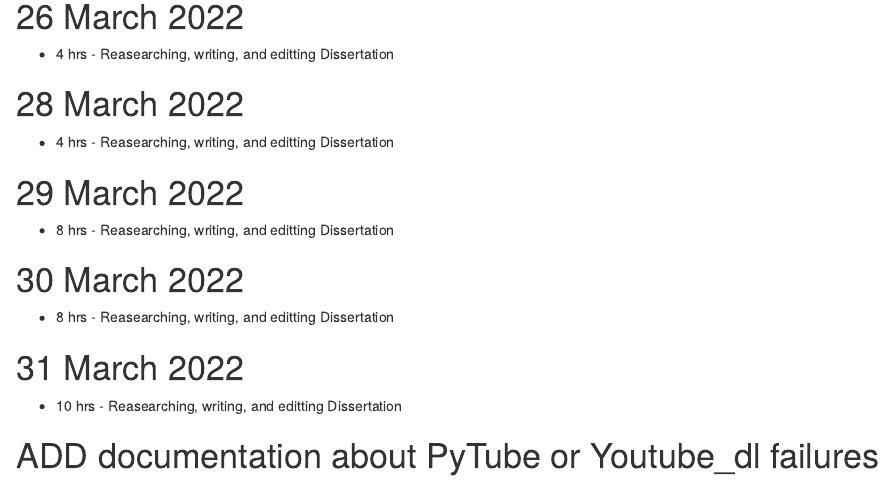
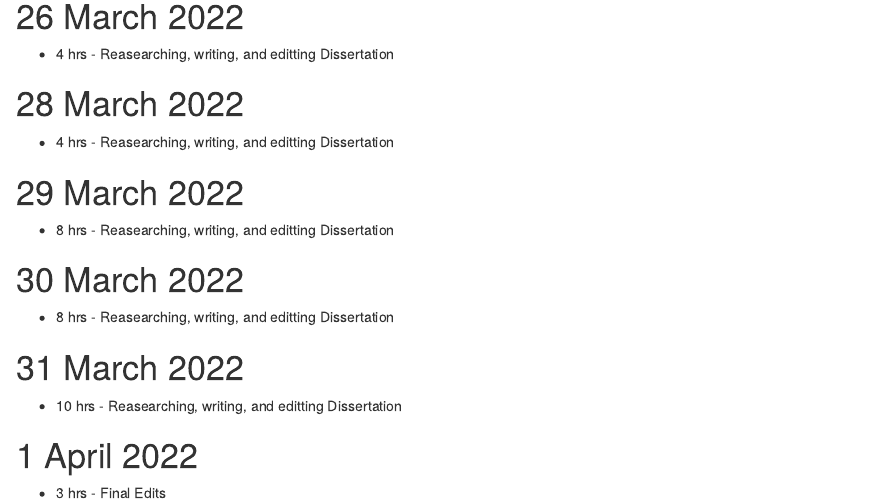
Before and after one commit to AndrewParker770/Automatic-Videography-of-Audio-Tracks-of-Songs, an R Markdown document (2389622p.rmd): the page in a window 1100 px wide, from 6440 px down. Rendered offline with R 4.5, knitr and Pandoc, with nearby package versions.

Commit message:
Changed rmd file

```diff
--- a/2389622p.rmd
+++ b/2389622p.rmd
@@ -352,15 +352,6 @@
 
 * 10 hrs - Reasearching, writing, and editting Dissertation
 
+# 1 April 2022
 
-
-
-
-
-
-
-
-
-
-
-# ADD documentation about PyTube or Youtube_dl failures
+* 3 hrs - Final Edits
```
